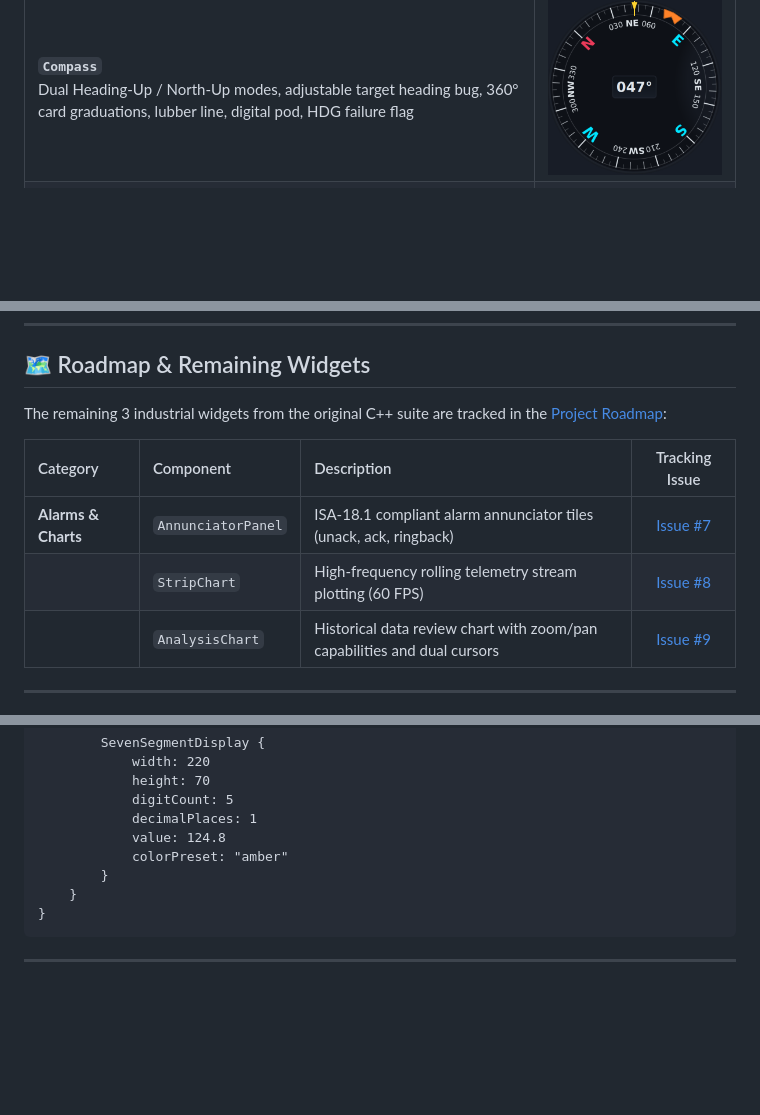
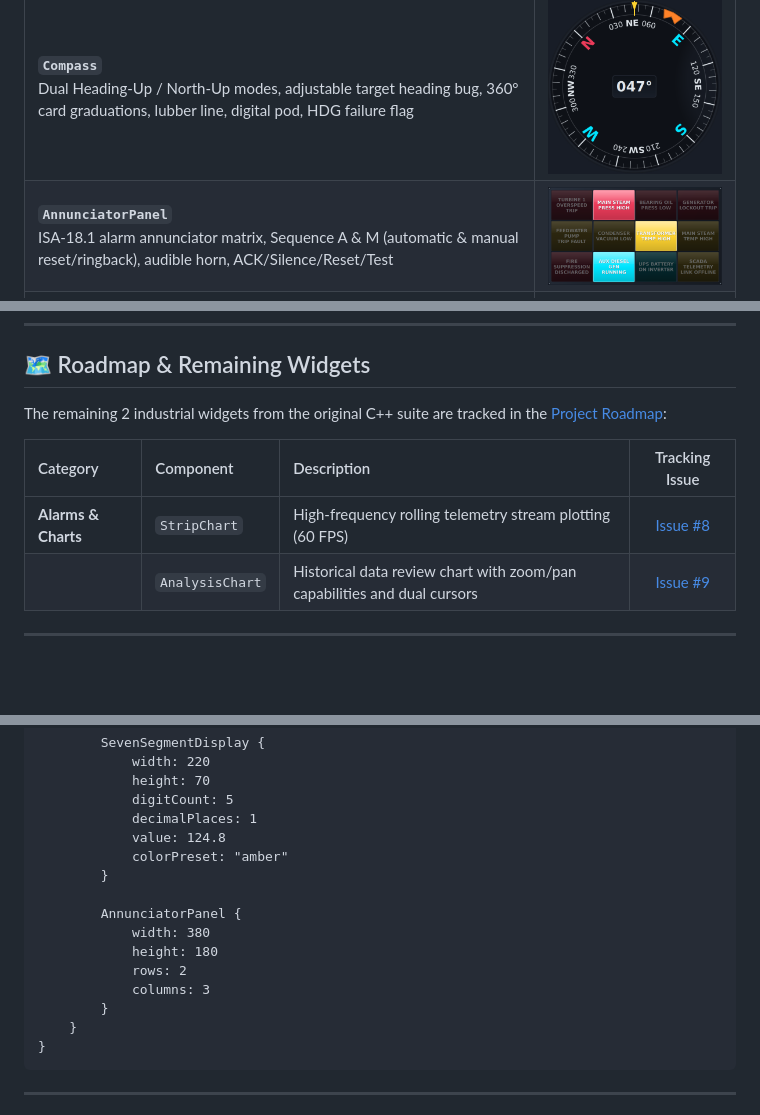
Before and after one commit to paolosereno/QtQuickIndustrialWidget, a Markdown page: README.md, 3 parts joined by grey strips. GitHub-like rendering; pictures changed too: docs/images/annunciator-panel-alarms.png (added); blank space fills up the shorter version.

Commit message:
feat: port AnnunciatorPanel ISA-18.1 alarm annunciator matrix to Qt Quick (#7)

````diff
--- a/README.md
+++ b/README.md
@@ -52,6 +52,7 @@ While the original `QtIndustrialWidgets` excels in traditional desktop `QtWidget
 | **`RadialGauge`**<br>0–8000 RPM dial, faceted vector needle in warning zone, digital LCD pod, threshold bands | <img src="docs/images/radial-gauge-warning.png" alt="RadialGauge" width="300"> |
 | **`CircularBargraph`**<br>24 curved LED segments, Bar/Dot modes, dynamic color zones, peak hold, LCD readout pod | <img src="docs/images/circular-bargraph-valid.png" alt="CircularBargraph" width="220"> |
 | **`Compass`**<br>Dual Heading-Up / North-Up modes, adjustable target heading bug, 360° card graduations, lubber line, digital pod, HDG failure flag | <img src="docs/images/compass-heading-up.png" alt="Compass" width="220"> |
+| **`AnnunciatorPanel`**<br>ISA-18.1 alarm annunciator matrix, Sequence A & M (automatic & manual reset/ringback), audible horn, ACK/Silence/Reset/Test | <img src="docs/images/annunciator-panel-alarms.png" alt="AnnunciatorPanel" width="300"> |
 | **`LinearGauge`**<br>Thermometer mode, 0–120 °C with bulb capillary, dynamic liquid color shift and specular glare | <img src="docs/images/linear-gauge-thermometer.png" alt="LinearGauge" width="120"> |
 | **`SevenSegmentDisplay`**<br>Six digits, one decimal, italic skewed segments, unlit ghost segments and color presets | <img src="docs/images/seven-segment-display-value.png" alt="SevenSegmentDisplay" width="300"> |
 | **`LevelMeter`**<br>Multi-channel stereo dB/VU meter, floating peak hold, segmented LED ladder and continuous gradient modes | <img src="docs/images/level-meter-stereo-db.png" alt="LevelMeter" width="130"> |
@@ -63,12 +64,11 @@ While the original `QtIndustrialWidgets` excels in traditional desktop `QtWidget
 
 ## 🗺️ Roadmap & Remaining Widgets
 
-The remaining 3 industrial widgets from the original C++ suite are tracked in the [Project Roadmap](https://github.com/users/paolosereno/projects/4):
+The remaining 2 industrial widgets from the original C++ suite are tracked in the [Project Roadmap](https://github.com/users/paolosereno/projects/4):
 
 | Category | Component | Description | Tracking Issue |
 | :--- | :--- | :--- | :---: |
-| **Alarms & Charts** | `AnnunciatorPanel` | ISA-18.1 compliant alarm annunciator tiles (unack, ack, ringback) | [Issue #7](https://github.com/paolosereno/QtQuickIndustrialWidget/issues/7) |
-| | `StripChart` | High-frequency rolling telemetry stream plotting (60 FPS) | [Issue #8](https://github.com/paolosereno/QtQuickIndustrialWidget/issues/8) |
+| **Alarms & Charts** | `StripChart` | High-frequency rolling telemetry stream plotting (60 FPS) | [Issue #8](https://github.com/paolosereno/QtQuickIndustrialWidget/issues/8) |
 | | `AnalysisChart` | Historical data review chart with zoom/pan capabilities and dual cursors | [Issue #9](https://github.com/paolosereno/QtQuickIndustrialWidget/issues/9) |
 
 ---
@@ -155,6 +155,13 @@ Item {
             value: 124.8
             colorPreset: "amber"
         }
+
+        AnnunciatorPanel {
+            width: 380
+            height: 180
+            rows: 2
+            columns: 3
+        }
     }
 }
 ```
````
Also changed, not shown: 5 other files.
